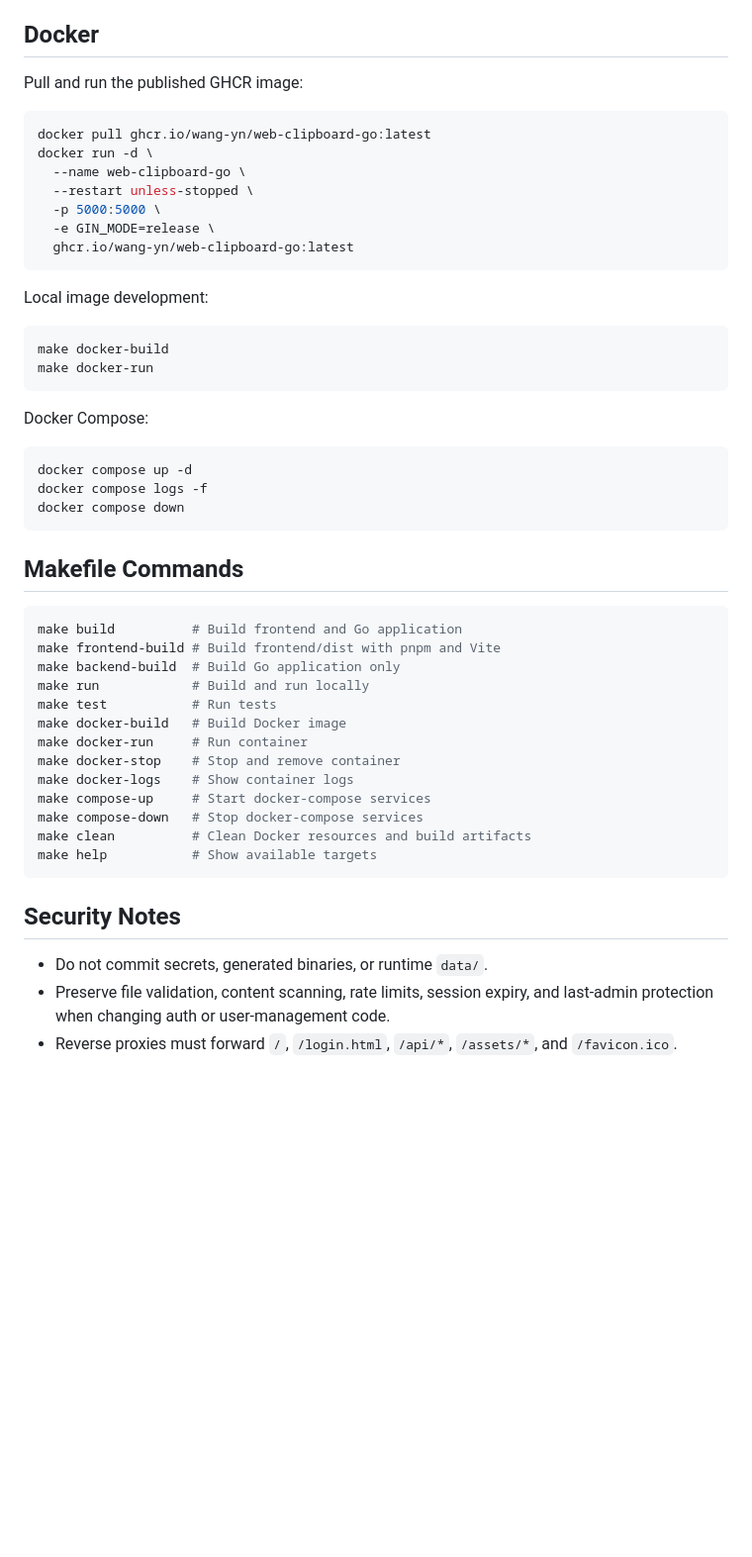
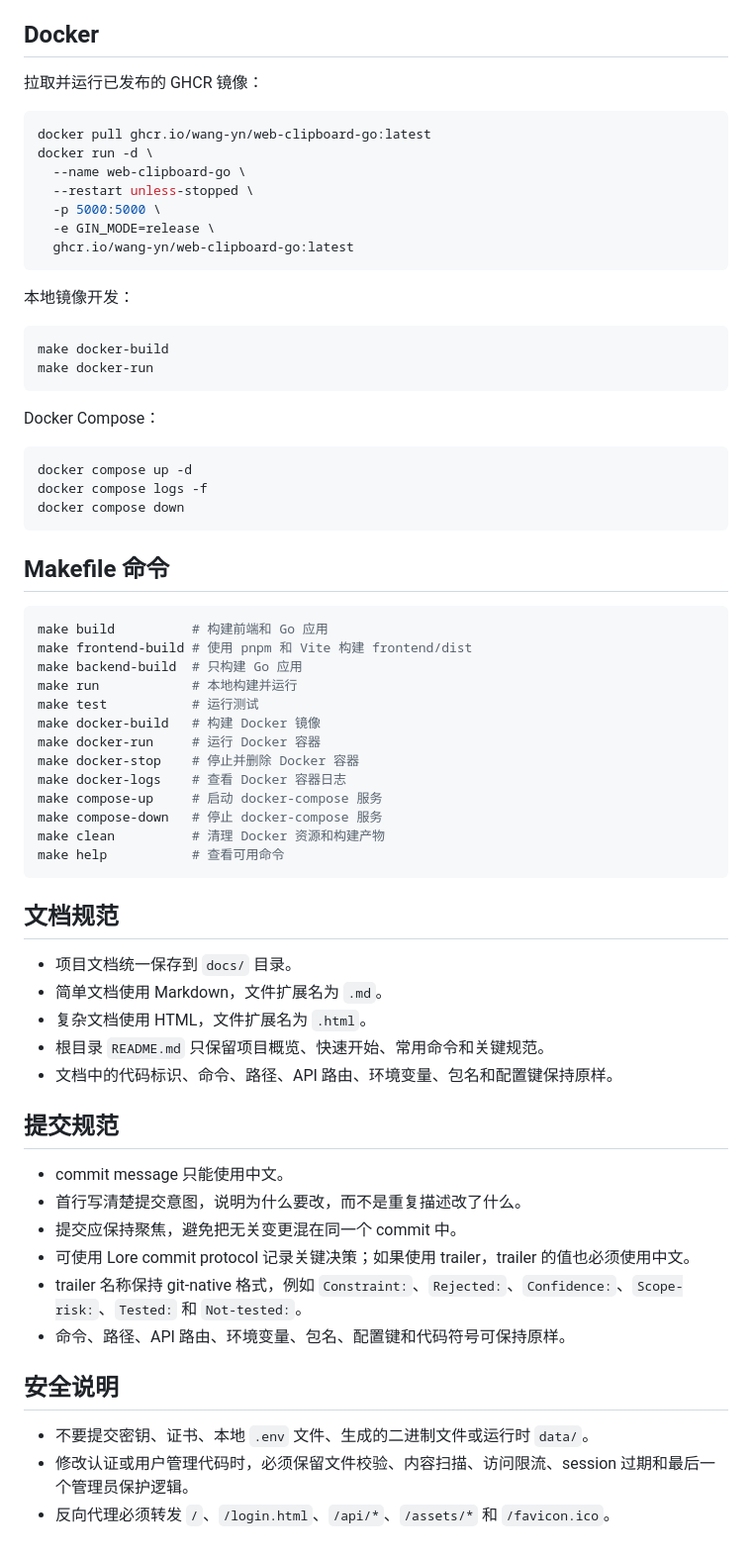
Before and after one commit to wang-yn/web-clipboard-go, a Markdown page: README.md, the part around one of its changes. Shown at 99% size. Rendered like a GitHub page; blank space fills up the shorter version.

````diff
--- a/README.md
+++ b/README.md
@@ -89,7 +90,7 @@ User management:
 
 ## Docker
 
-Pull and run the published GHCR image:
+拉取并运行已发布的 GHCR 镜像：
 
 ```bash
 docker pull ghcr.io/wang-yn/web-clipboard-go:latest
@@ -101,14 +102,14 @@ docker run -d \
   ghcr.io/wang-yn/web-clipboard-go:latest
 ```
 
-Local image development:
+本地镜像开发：
 
 ```bash
 make docker-build
 make docker-run
 ```
 
-Docker Compose:
+Docker Compose：
 
 ```bash
 docker compose up -d
@@ -116,26 +117,43 @@ docker compose logs -f
 docker compose down
 ```
 
-## Makefile Commands
+## Makefile 命令
 
 ```bash
-make build          # Build frontend and Go application
-make frontend-build # Build frontend/dist with pnpm and Vite
-make backend-build  # Build Go application only
-make run            # Build and run locally
-make test           # Run tests
-make docker-build   # Build Docker image
-make docker-run     # Run container
-make docker-stop    # Stop and remove container
-make docker-logs    # Show container logs
-make compose-up     # Start docker-compose services
-make compose-down   # Stop docker-compose services
-make clean          # Clean Docker resources and build artifacts
-make help           # Show available targets
+make build          # 构建前端和 Go 应用
+make frontend-build # 使用 pnpm 和 Vite 构建 frontend/dist
+make backend-build  # 只构建 Go 应用
+make run            # 本地构建并运行
+make test           # 运行测试
+make docker-build   # 构建 Docker 镜像
+make docker-run     # 运行 Docker 容器
+make docker-stop    # 停止并删除 Docker 容器
+make docker-logs    # 查看 Docker 容器日志
+make compose-up     # 启动 docker-compose 服务
+make compose-down   # 停止 docker-compose 服务
+make clean          # 清理 Docker 资源和构建产物
+make help           # 查看可用命令
 ```
 
-## Security Notes
+## 文档规范
 
-- Do not commit secrets, generated binaries, or runtime `data/`.
-- Preserve file validation, content scanning, rate limits, session expiry, and last-admin protection when changing auth or user-management code.
-- Reverse proxies must forward `/`, `/login.html`, `/api/*`, `/assets/*`, and `/favicon.ico`.
+- 项目文档统一保存到 `docs/` 目录。
+- 简单文档使用 Markdown，文件扩展名为 `.md`。
+- 复杂文档使用 HTML，文件扩展名为 `.html`。
+- 根目录 `README.md` 只保留项目概览、快速开始、常用命令和关键规范。
+- 文档中的代码标识、命令、路径、API 路由、环境变量、包名和配置键保持原样。
+
+## 提交规范
+
+- commit message 只能使用中文。
+- 首行写清楚提交意图，说明为什么要改，而不是重复描述改了什么。
+- 提交应保持聚焦，避免把无关变更混在同一个 commit 中。
+- 可使用 Lore commit protocol 记录关键决策；如果使用 trailer，trailer 的值也必须使用中文。
+- trailer 名称保持 git-native 格式，例如 `Constraint:`、`Rejected:`、`Confidence:`、`Scope-risk:`、`Tested:` 和 `Not-tested:`。
+- 命令、路径、API 路由、环境变量、包名、配置键和代码符号可保持原样。
+
+## 安全说明
+
+- 不要提交密钥、证书、本地 `.env` 文件、生成的二进制文件或运行时 `data/`。
+- 修改认证或用户管理代码时，必须保留文件校验、内容扫描、访问限流、session 过期和最后一个管理员保护逻辑。
+- 反向代理必须转发 `/`、`/login.html`、`/api/*`、`/assets/*` 和 `/favicon.ico`。
````
Also changed, not shown: other parts of README.md (+33 -32 lines), AGENTS.md (+1 -1 lines), docs/oauth-unified-login-plan.md (added, +355 -0 lines).
